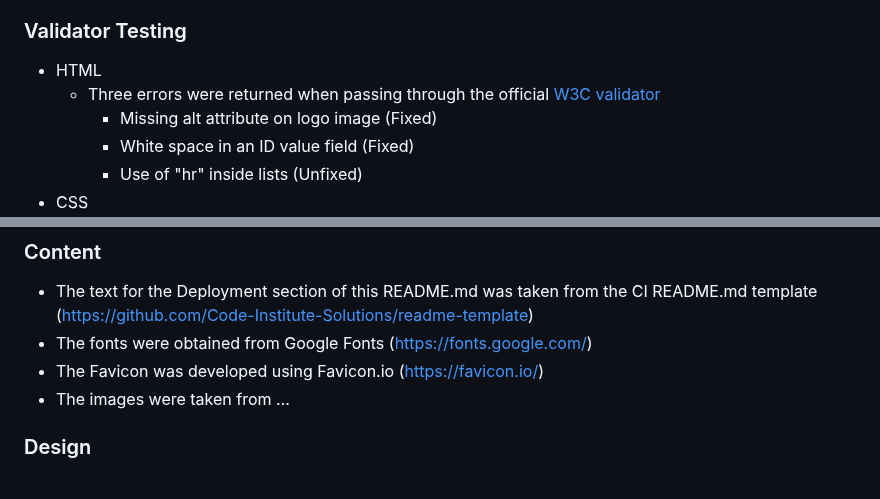
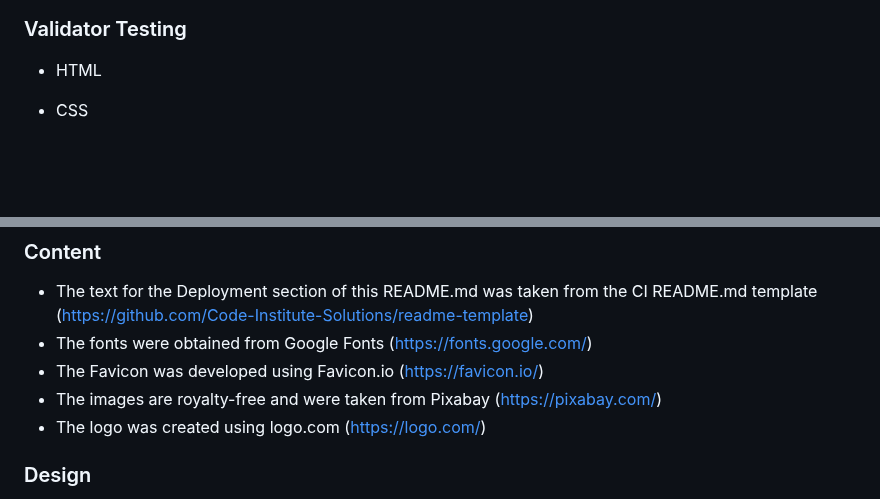
Before and after one commit to eva-may-JS/Individual-Full-Stack-Project, a Markdown page: README.md, 2 parts joined by grey strips. Rendered like a GitHub page; blank space fills up the shorter version.

```diff
--- a/README.md
+++ b/README.md
@@ -109,8 +107,5 @@ The code was also checked using HTML and CSS validation systems.
 ### Validator Testing
 
 - HTML
-  - Three errors were returned when passing through the official [W3C validator](https://validator.w3.org/nu/?doc=https%3A%2F%2Fcode-institute-org.github.io%2Flove-running-2.0%2Findex.html)
-    - Missing alt attribute on logo image (Fixed)
-    - White space in an ID value field (Fixed)
-    - Use of "hr" inside lists (Unfixed)
+
 - CSS
@@ -137,7 +135,8 @@ The live link can be found here - https://coven-connect-c3728f5c8927.herokuapp.c
 - The text for the Deployment section of this README.md was taken from the CI README.md template (https://github.com/Code-Institute-Solutions/readme-template)
 - The fonts were obtained from Google Fonts (https://fonts.google.com/)
 - The Favicon was developed using Favicon.io (https://favicon.io/)
-- The images were taken from ...
+- The images are royalty-free and were taken from Pixabay (https://pixabay.com/)
+- The logo was created using logo.com (https://logo.com/)
 
 ### Design
 
```
Also changed, not shown: other parts of README.md (+23 -22 lines).
